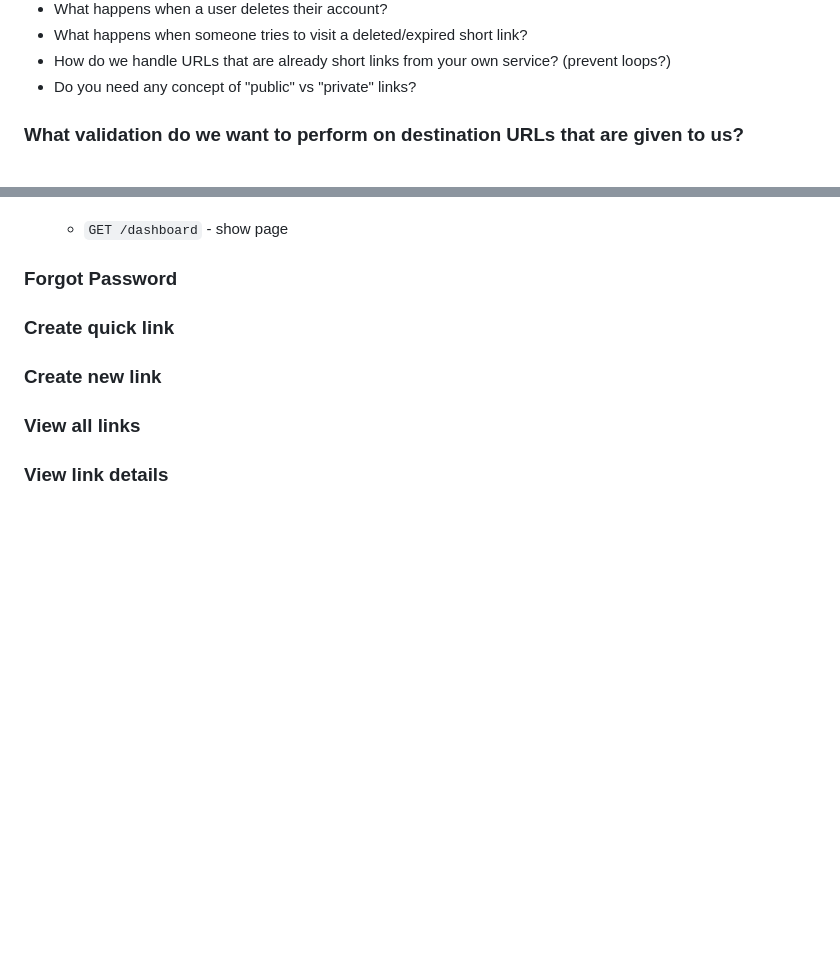
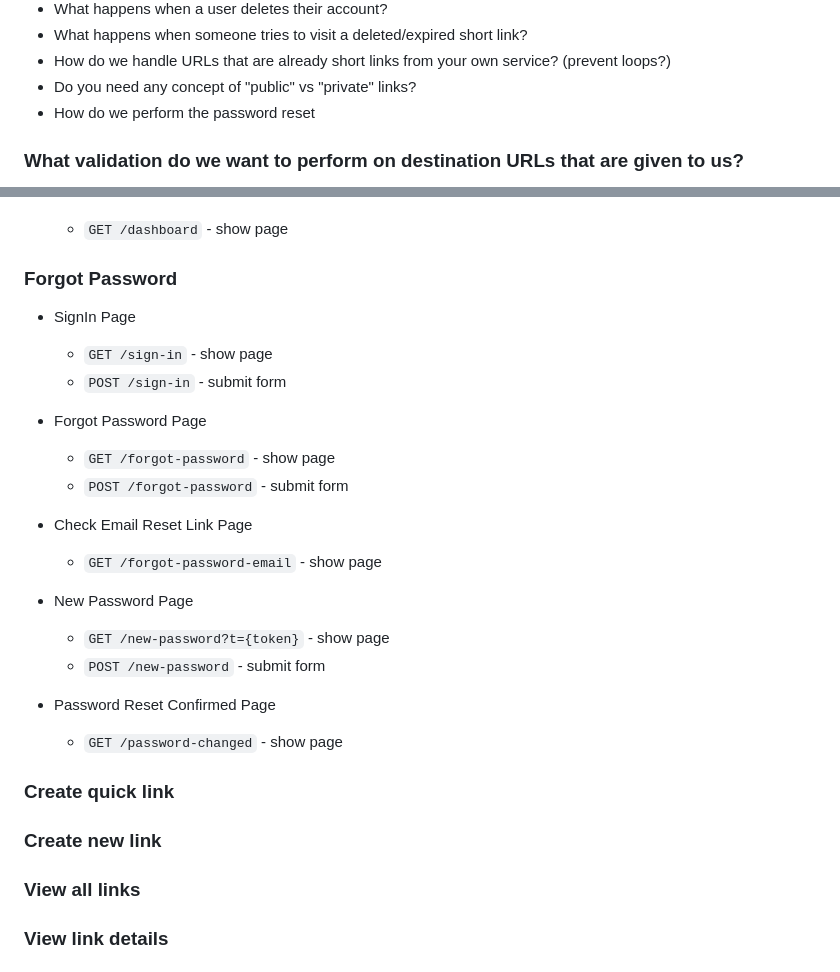
Before and after one commit to kevinchar93/pocketlink, a Markdown page: docs/design/application_plan_and-brainstorming.md, 2 parts joined by grey strips. GitHub-like rendering; blank space fills up the shorter version.

```diff
--- a/docs/design/application_plan_and-brainstorming.md
+++ b/docs/design/application_plan_and-brainstorming.md
@@ -148,6 +148,7 @@ The key problems in the application we need to solve are:
 - What happens when someone tries to visit a deleted/expired short link?
 - How do we handle URLs that are already short links from your own service? (prevent loops?)
 - Do you need any concept of "public" vs "private" links?
+- How do we perform the password reset
 
 ### What validation do we want to perform on destination URLs that are given to us?
 
@@ -362,6 +409,24 @@ URLs expected for each flow
   - `GET /dashboard` - show page
 
 ### Forgot Password
+- SignIn Page
+  - `GET /sign-in` - show page
+  - `POST /sign-in` - submit form
+
+- Forgot Password Page
+  - `GET /forgot-password` - show page
+  - `POST /forgot-password` - submit form
+
+- Check Email Reset Link Page
+  - `GET /forgot-password-email` - show page
+
+- New Password Page
+  - `GET /new-password?t={token}` - show page
+  - `POST /new-password` - submit form
+
+- Password Reset Confirmed Page
+  - `GET /password-changed` - show page
+
 ### Create quick link
 ### Create new link
 ### View all links
```
Also changed, not shown: other parts of docs/design/application_plan_and-brainstorming.md (+46 -0 lines).
